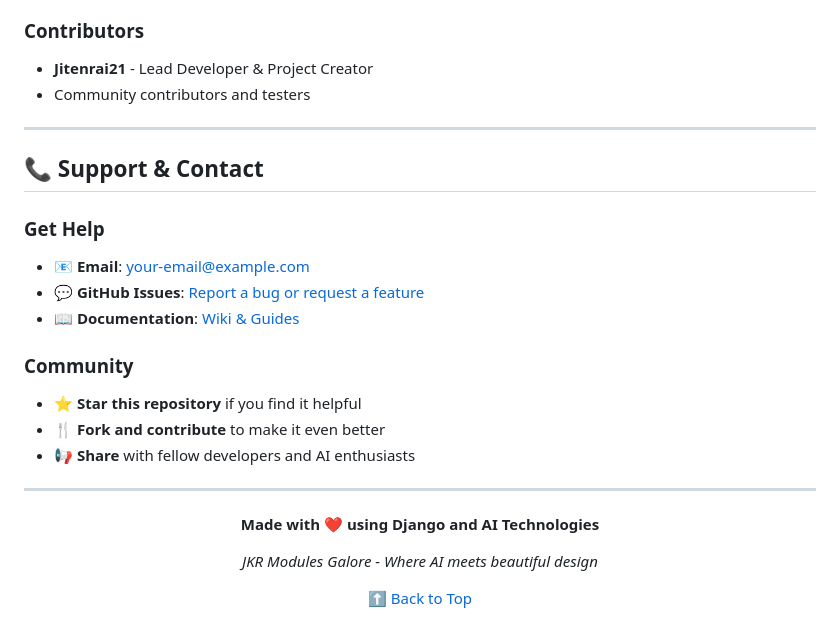
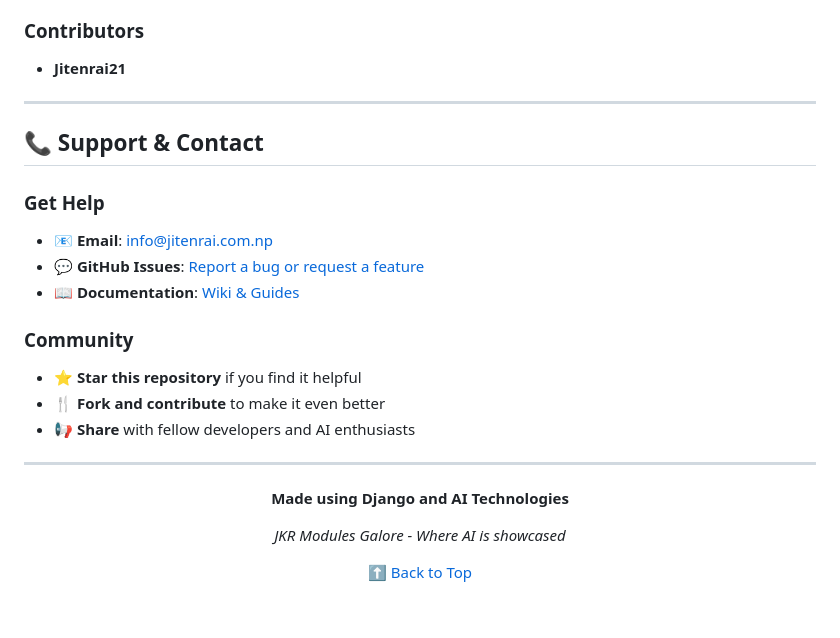
Before and after one commit to Jitenrai21/MultiModules-DjangoIntegration, a Markdown page: README.md, the part around one of its changes. Drawn GitHub-style.

```diff
--- a/README.md
+++ b/README.md
@@ -531,15 +493,14 @@ copies or substantial portions of the Software.
 - Voice-controlled interfaces
 
 ### Contributors
-- **Jitenrai21** - Lead Developer & Project Creator
-- Community contributors and testers
+- **Jitenrai21**
 
 ---
 
 ## 📞 Support & Contact
 
 ### Get Help
-- 📧 **Email**: [your-email@example.com](mailto:your-email@example.com)
+- 📧 **Email**: [info@jitenrai.com.np](mailto:info@jitenrai.com.np)
 - 💬 **GitHub Issues**: [Report a bug or request a feature](https://github.com/Jitenrai21/MultiModules-DjangoIntegration/issues)
 - 📖 **Documentation**: [Wiki & Guides](https://github.com/Jitenrai21/MultiModules-DjangoIntegration/wiki)
 
@@ -552,9 +513,9 @@ copies or substantial portions of the Software.
 
 <div align="center">
 
-**Made with ❤️ using Django and AI Technologies**
+**Made using Django and AI Technologies**
 
-*JKR Modules Galore - Where AI meets beautiful design*
+*JKR Modules Galore - Where AI is showcased*
 
 [⬆️ Back to Top](#-jkr-modules-galore---ai-powered-multi-module-application)
 
```
Also changed, not shown: other parts of README.md (+1 -39 lines).
